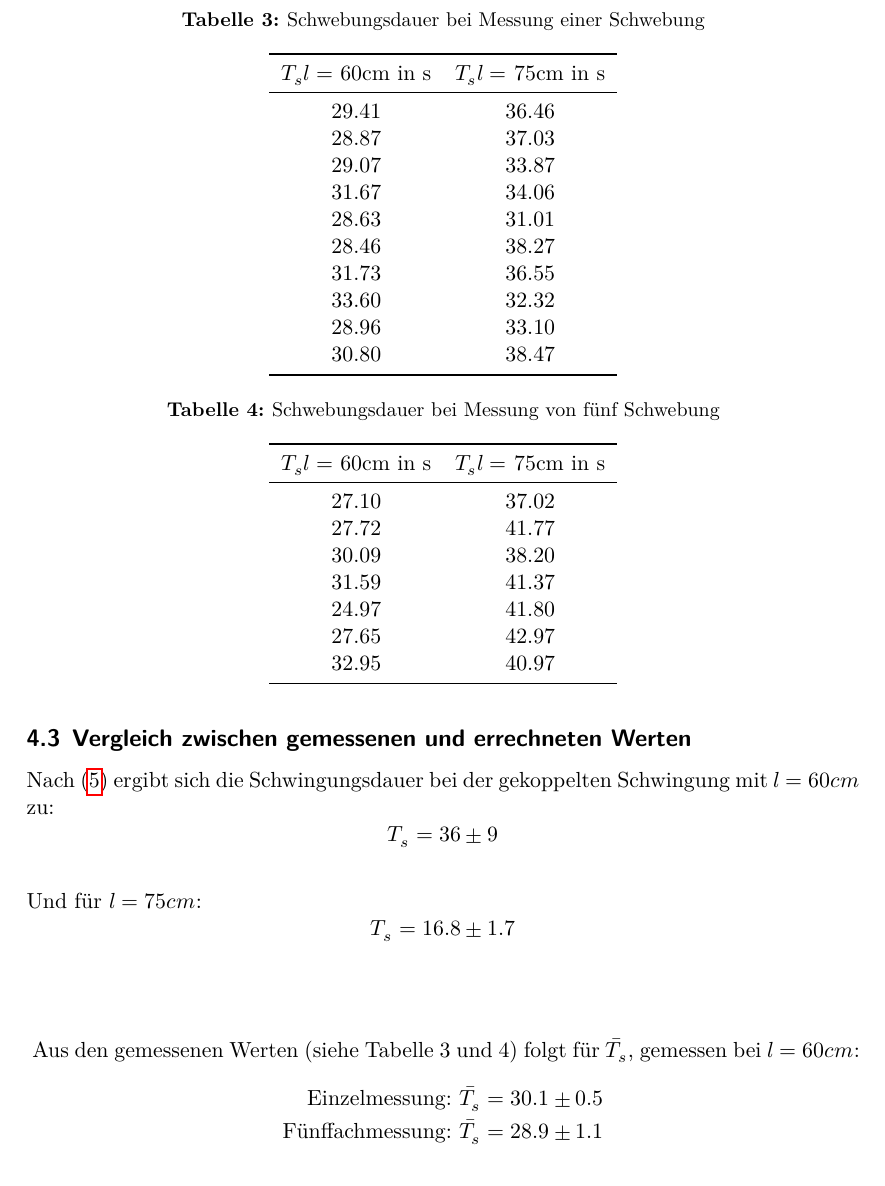
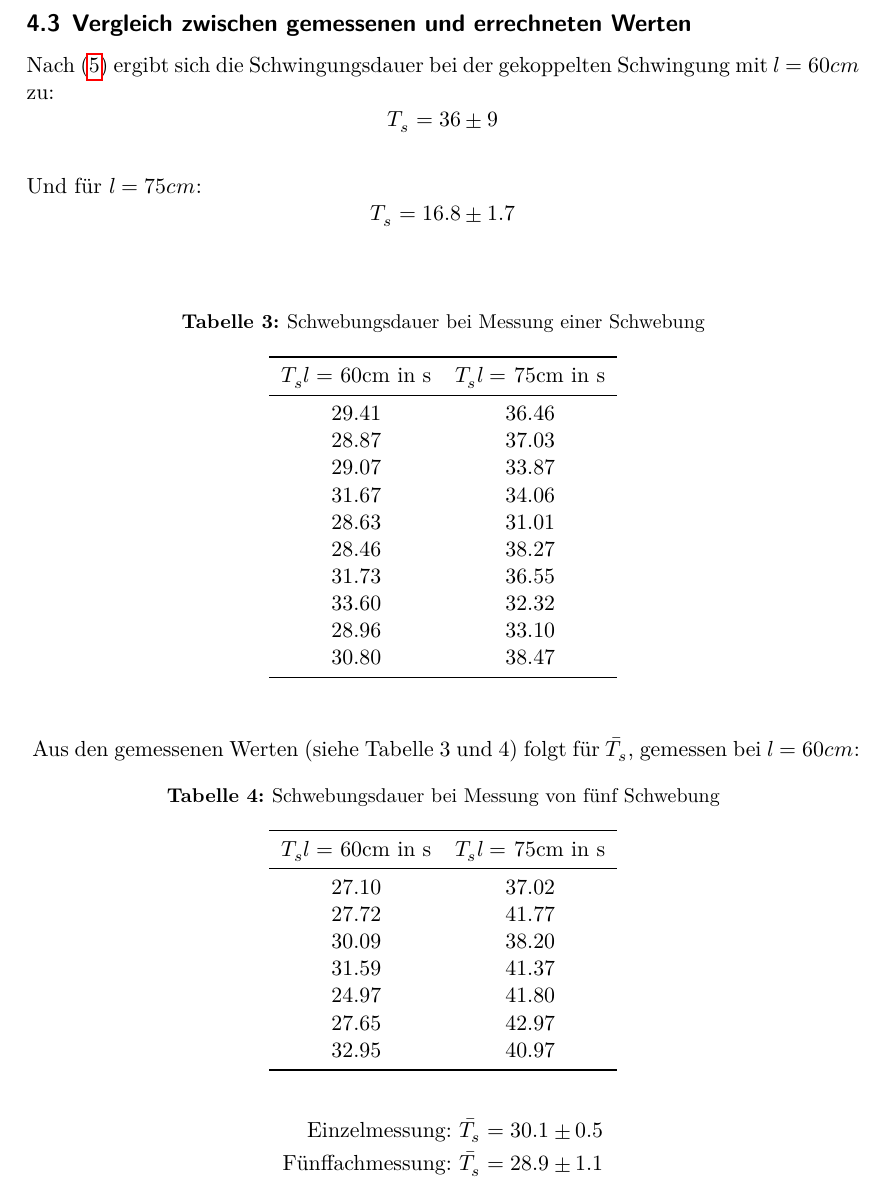
Before and after one commit to FeGeyer/praktikum, a LaTeX document (dokument.tex, which reads body.tex, header.tex): part of page 7 of 9, cut so that both start at the same text. Compiled offline with LuaLaTeX.

Commit message:
Tabellenpositonierung

```diff
--- a/body.tex
+++ b/body.tex
@@ -201,7 +202,7 @@ Und für $l = 75cm$:
   T_s = 16.8 \pm 1.7
 \end{equation*}
 \\
-\begin{table}
+\begin{table}[h]
   \centering
   \caption{Schwebungsdauer bei Messung einer Schwebung}
   \label{tab:data3}
@@ -225,7 +226,7 @@ Und für $l = 75cm$:
 \end{table}
 \\
 \\
-\begin{table}
+\begin{table}[h]
   \centering
   \caption{Schwebungsdauer bei Messung von fünf Schwebung}
   \label{tab:data4}
--- a/header.tex
+++ b/header.tex
@@ -4,6 +4,10 @@
 \date{08. November 2016}
 \usepackage[aux]{rerunfilecheck}
 \usepackage{polyglossia}
+\usepackage{scrhack}
+\usepackage{float}
+\floatplacement{table}{htbp}
+\floatplacement{figure}{htbp}
 \setmainlanguage{german}
 
 \usepackage[locale=DE, separate-uncertainty=true, per-mode=symbol-or-fraction]{siunitx}
```
Also changed, not shown: V204/dokument.pdf, dokument.pdf, body.tex (3 more changed lines), 1 other file.
